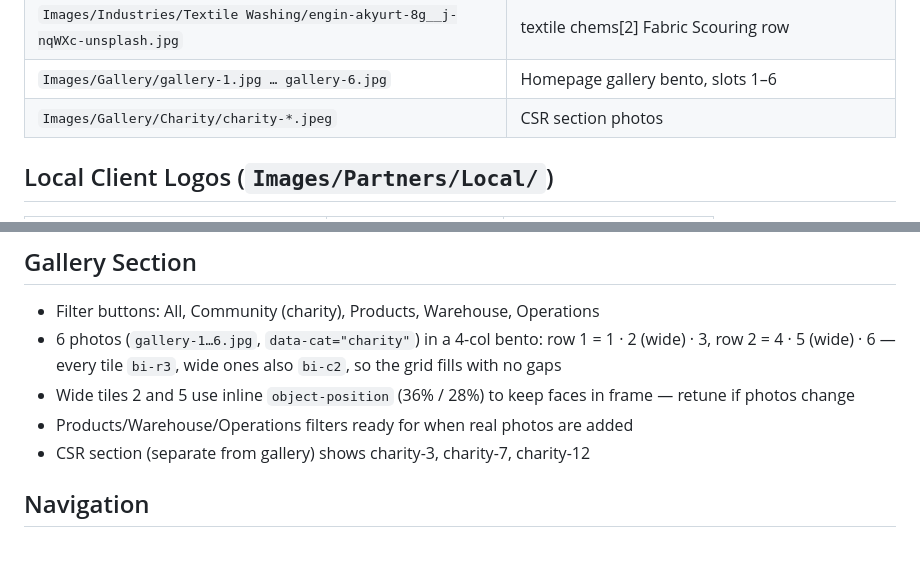
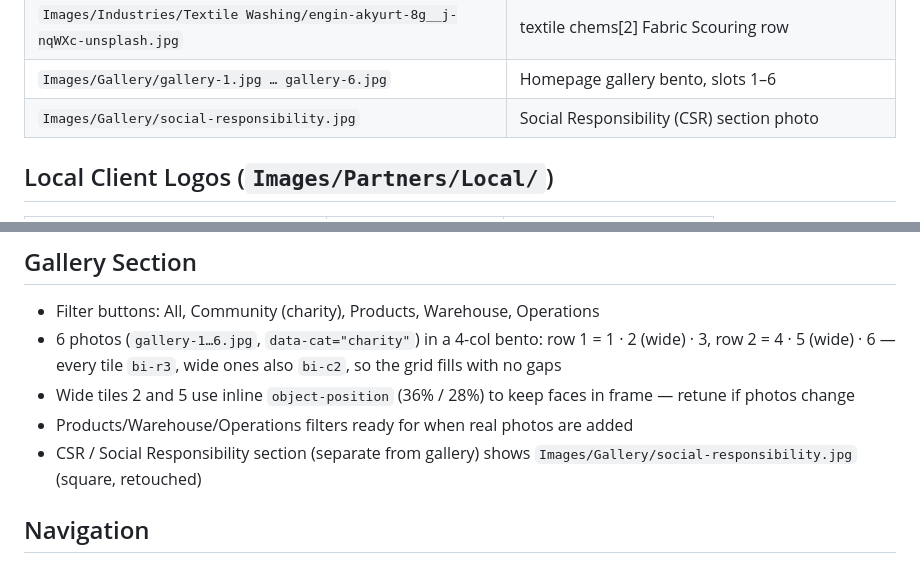
Before and after one commit to rishluck/sk-chem-solutions, a Markdown page: CLAUDE.md, 2 parts joined by grey strips. Drawn GitHub-style.

Commit message:
CLAUDE.md: note new CSR photo
Co-Authored-By: Claude Opus 5.5 <noreply@anthropic.com>

```diff
--- a/CLAUDE.md
+++ b/CLAUDE.md
@@ -53,7 +53,7 @@ All images are now local — zero loremflickr usage remaining.
 | `Images/Industries/Textile Washing/second-breakfast-I2WQQaXSy-k-unsplash.jpg` | textile chems[1] Denim Fading row |
 | `Images/Industries/Textile Washing/engin-akyurt-8g__j-nqWXc-unsplash.jpg` | textile chems[2] Fabric Scouring row |
 | `Images/Gallery/gallery-1.jpg … gallery-6.jpg` | Homepage gallery bento, slots 1–6 |
-| `Images/Gallery/Charity/charity-*.jpeg` | CSR section photos |
+| `Images/Gallery/social-responsibility.jpg` | Social Responsibility (CSR) section photo |
 
 ## Local Client Logos (`Images/Partners/Local/`)
 | File | Company | Sector |
@@ -131,7 +131,7 @@ Global supplier logos use Clearbit API: `https://logo.clearbit.com/{domain}` wit
 - 6 photos (`gallery-1…6.jpg`, `data-cat="charity"`) in a 4-col bento: row 1 = 1 · 2 (wide) · 3, row 2 = 4 · 5 (wide) · 6 — every tile `bi-r3`, wide ones also `bi-c2`, so the grid fills with no gaps
 - Wide tiles 2 and 5 use inline `object-position` (36% / 28%) to keep faces in frame — retune if photos change
 - Products/Warehouse/Operations filters ready for when real photos are added
-- CSR section (separate from gallery) shows charity-3, charity-7, charity-12
+- CSR / Social Responsibility section (separate from gallery) shows `Images/Gallery/social-responsibility.jpg` (square, retouched)
 
 ## Navigation
 - Logo click → `index.html` (from industry.html) or `#hero` (from homepage)
```
